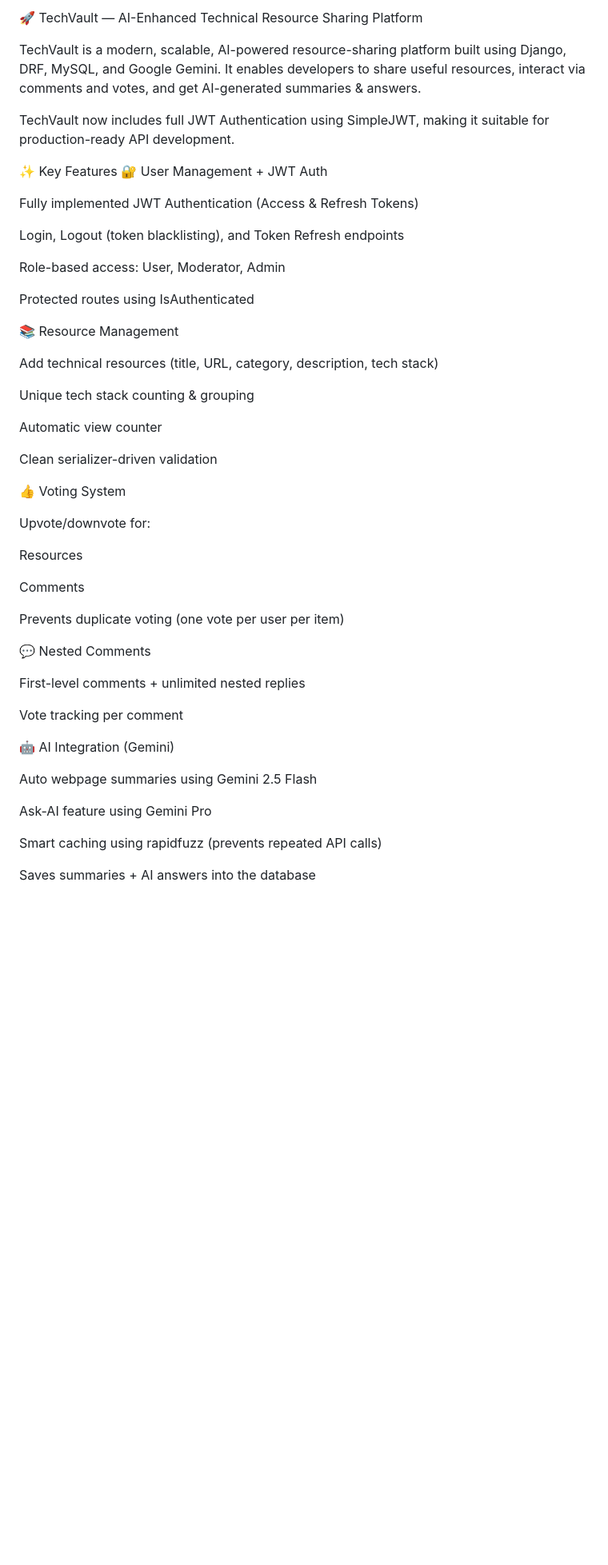
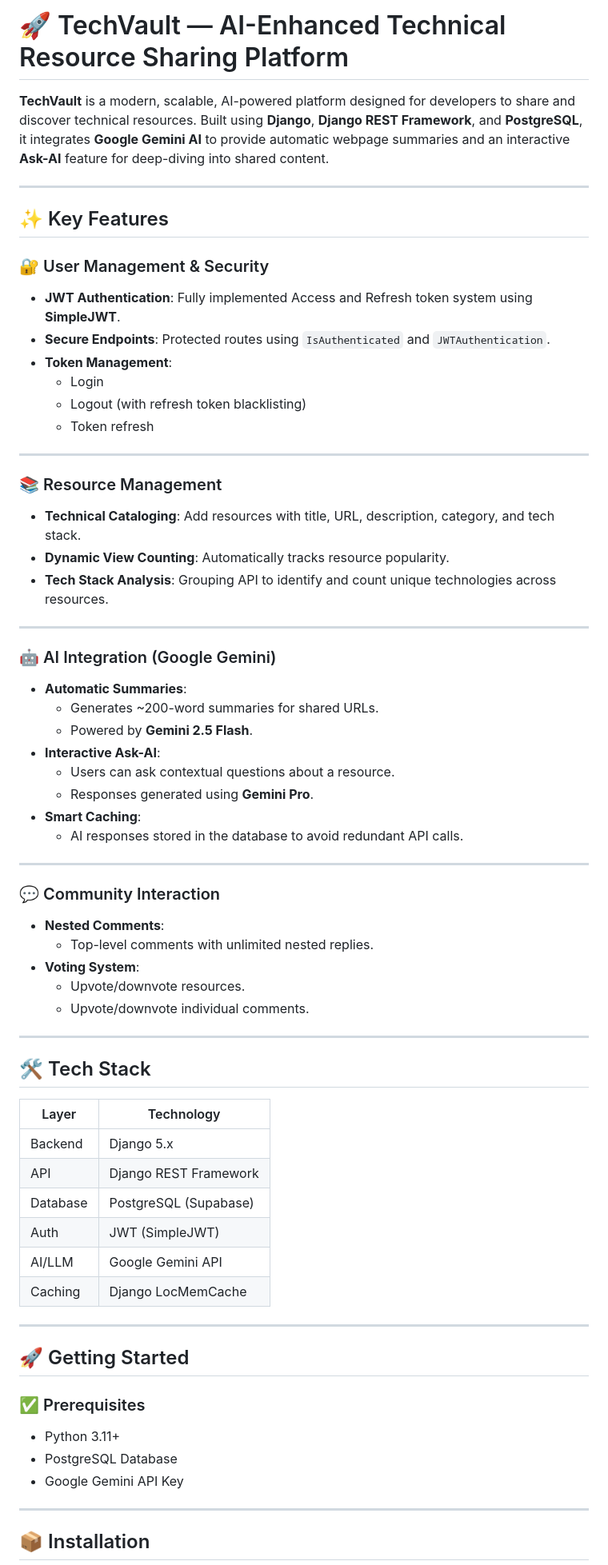
Before and after one commit to aditya19prakash/techvault, a Markdown page: README.md, the part around the change printed below. Shown: that part at 80% size. GitHub-like rendering; blank space fills up the shorter version.

Commit message:
docs: update README to enhance clarity on features and installation steps

```diff
--- a/README.md
+++ b/README.md
@@ -1,54 +1,70 @@
-🚀 TechVault — AI-Enhanced Technical Resource Sharing Platform
+# 🚀 TechVault — AI-Enhanced Technical Resource Sharing Platform
 
-TechVault is a modern, scalable, AI-powered resource-sharing platform built using Django, DRF, MySQL, and Google Gemini.
-It enables developers to share useful resources, interact via comments and votes, and get AI-generated summaries & answers.
+**TechVault** is a modern, scalable, AI-powered platform designed for developers to share and discover technical resources. Built using **Django**, **Django REST Framework**, and **PostgreSQL**, it integrates **Google Gemini AI** to provide automatic webpage summaries and an interactive **Ask-AI** feature for deep-diving into shared content.
 
-TechVault now includes full JWT Authentication using SimpleJWT, making it suitable for production-ready API development.
+---
 
-✨ Key Features
-🔐 User Management + JWT Auth
+## ✨ Key Features
 
-Fully implemented JWT Authentication (Access & Refresh Tokens)
+### 🔐 User Management & Security
+- **JWT Authentication**: Fully implemented Access and Refresh token system using **SimpleJWT**.
+- **Secure Endpoints**: Protected routes using `IsAuthenticated` and `JWTAuthentication`.
+- **Token Management**:
+    - Login
+    - Logout (with refresh token blacklisting)
+    - Token refresh
 
-Login, Logout (token blacklisting), and Token Refresh endpoints
+---
 
-Role-based access: User, Moderator, Admin
+### 📚 Resource Management
+- **Technical Cataloging**: Add resources with title, URL, description, category, and tech stack.
+- **Dynamic View Counting**: Automatically tracks resource popularity.
+- **Tech Stack Analysis**: Grouping API to identify and count unique technologies across resources.
 
-Protected routes using IsAuthenticated
+---
 
-📚 Resource Management
+### 🤖 AI Integration (Google Gemini)
+- **Automatic Summaries**:
+    - Generates ~200-word summaries for shared URLs.
+    - Powered by **Gemini 2.5 Flash**.
+- **Interactive Ask-AI**:
+    - Users can ask contextual questions about a resource.
+    - Responses generated using **Gemini Pro**.
+- **Smart Caching**:
+    - AI responses stored in the database to avoid redundant API calls.
 
-Add technical resources (title, URL, category, description, tech stack)
+---
 
-Unique tech stack counting & grouping
+### 💬 Community Interaction
+- **Nested Comments**:
+    - Top-level comments with unlimited nested replies.
+- **Voting System**:
+    - Upvote/downvote resources.
+    - Upvote/downvote individual comments.
 
-Automatic view counter
+---
 
-Clean serializer-driven validation
+## 🛠️ Tech Stack
 
-👍 Voting System
+| Layer     | Technology              |
+|-----------|-------------------------|
+| Backend   | Django 5.x              |
+| API       | Django REST Framework   |
+| Database  | PostgreSQL (Supabase)   |
+| Auth      | JWT (SimpleJWT)         |
+| AI/LLM    | Google Gemini API       |
+| Caching   | Django LocMemCache      |
 
-Upvote/downvote for:
+---
 
-Resources
+## 🚀 Getting Started
 
-Comments
+### ✅ Prerequisites
+- Python 3.11+
+- PostgreSQL Database
+- Google Gemini API Key
 
-Prevents duplicate voting (one vote per user per item)
+---
 
-💬 Nested Comments
+## 📦 Installation
 
-First-level comments + unlimited nested replies
-
-Vote tracking per comment
-
-🤖 AI Integration (Gemini)
-
-Auto webpage summaries using Gemini 2.5 Flash
-
-Ask-AI feature using Gemini Pro
-
-Smart caching using rapidfuzz (prevents repeated API calls)
-
-Saves summaries + AI answers into the database
-
```
Also changed, not shown: other parts of README.md (+68 -125 lines).
